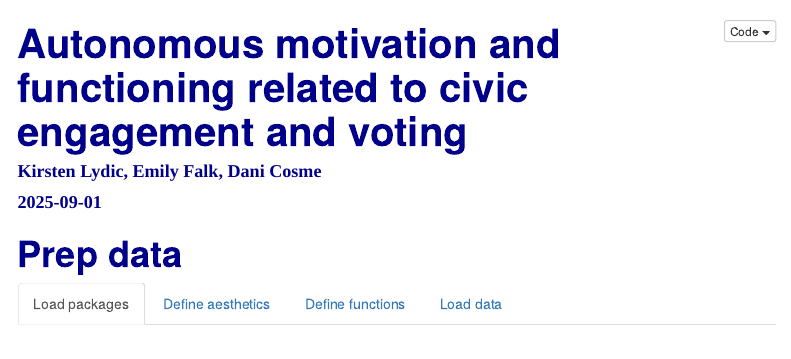
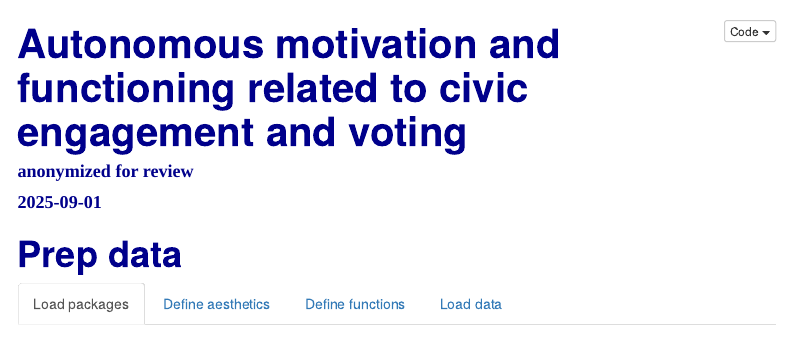
Before and after one commit to cnlab/GOTV-autonomy-public, an R Markdown document (analyses_with_demographics.Rmd): the page in a window 1100 px wide, from its top. Rendered offline with R 4.5, knitr and Pandoc, with nearby package versions; some code elsewhere in the file could not run offline; menus at the side of the page are left out.

Commit message:
Update analyses_with_demographics.Rmd
anonymized for review

```diff
--- a/analyses_with_demographics.Rmd
+++ b/analyses_with_demographics.Rmd
@@ -1,7 +1,7 @@
 ---
 title: "Autonomous motivation and functioning related to civic engagement and voting"
 date: "`r Sys.Date()`"
-author: Kirsten Lydic, Emily Falk, Dani Cosme
+author: [anonymized for review]
 output:
   html_document:
     code_folding: hide
```
